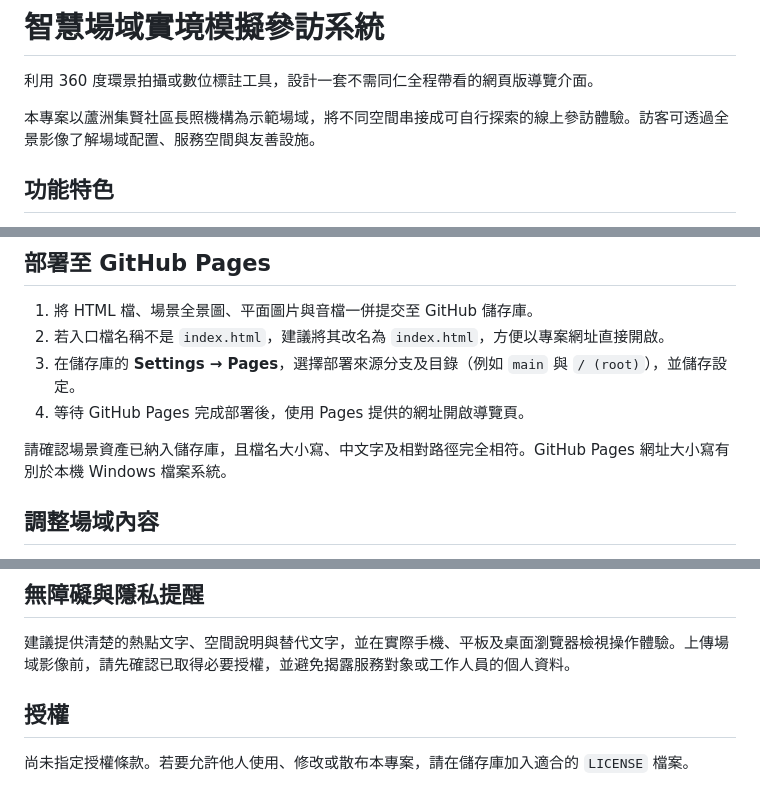
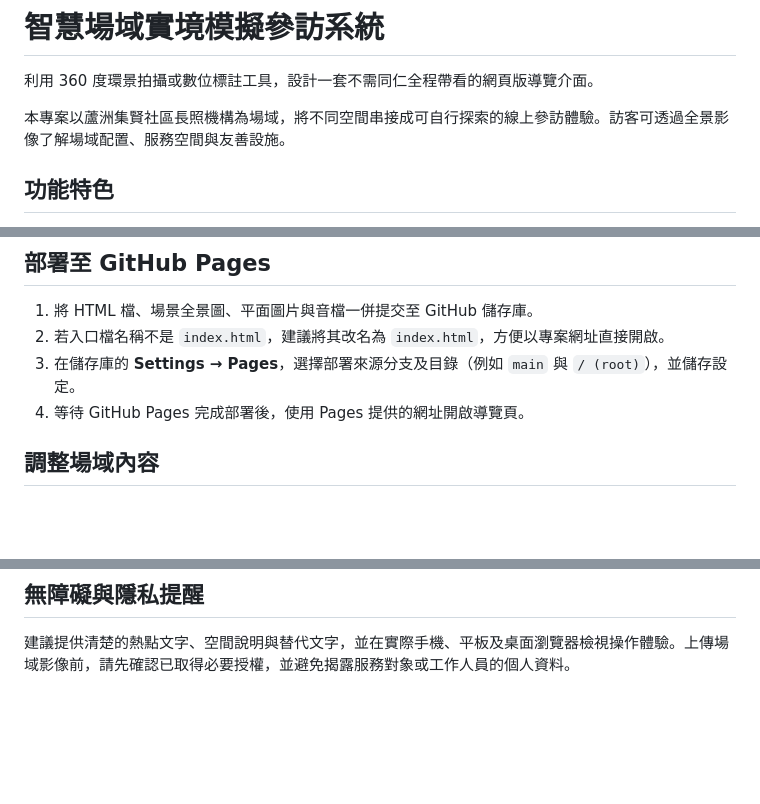
Before and after one commit to peggy609059-stack/-, a Markdown page: README.md, 3 parts joined by grey strips. Drawn GitHub-style; blank space fills up the shorter version.

```diff
--- a/README.md
+++ b/README.md
@@ -2,7 +2,7 @@
 
 利用 360 度環景拍攝或數位標註工具，設計一套不需同仁全程帶看的網頁版導覽介面。
 
-本專案以蘆洲集賢社區長照機構為示範場域，將不同空間串接成可自行探索的線上參訪體驗。訪客可透過全景影像了解場域配置、服務空間與友善設施。
+本專案以蘆洲集賢社區長照機構為場域，將不同空間串接成可自行探索的線上參訪體驗。訪客可透過全景影像了解場域配置、服務空間與友善設施。
 
 ## 功能特色
 
@@ -45,7 +45,6 @@
 3. 在儲存庫的 **Settings → Pages**，選擇部署來源分支及目錄（例如 `main` 與 `/ (root)`），並儲存設定。
 4. 等待 GitHub Pages 完成部署後，使用 Pages 提供的網址開啟導覽頁。
 
-請確認場景資產已納入儲存庫，且檔名大小寫、中文字及相對路徑完全相符。GitHub Pages 網址大小寫有別於本機 Windows 檔案系統。
 
 ## 調整場域內容
 
@@ -60,7 +59,3 @@
 ## 無障礙與隱私提醒
 
 建議提供清楚的熱點文字、空間說明與替代文字，並在實際手機、平板及桌面瀏覽器檢視操作體驗。上傳場域影像前，請先確認已取得必要授權，並避免揭露服務對象或工作人員的個人資料。
-
-## 授權
-
-尚未指定授權條款。若要允許他人使用、修改或散布本專案，請在儲存庫加入適合的 `LICENSE` 檔案。
```
